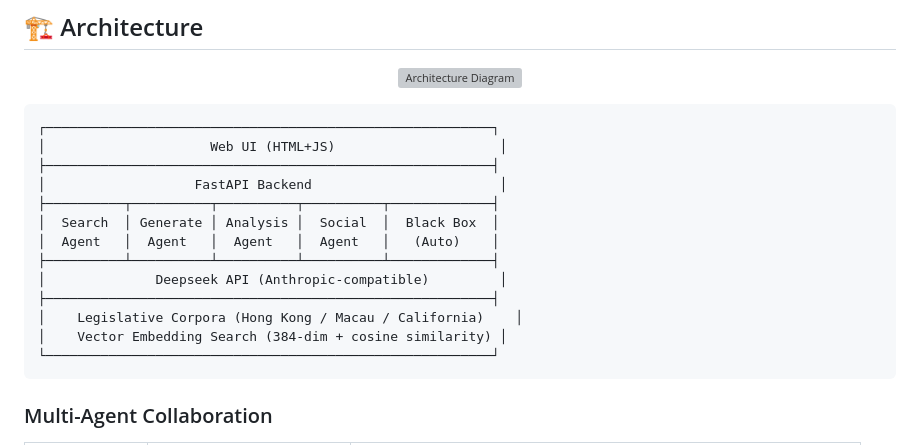
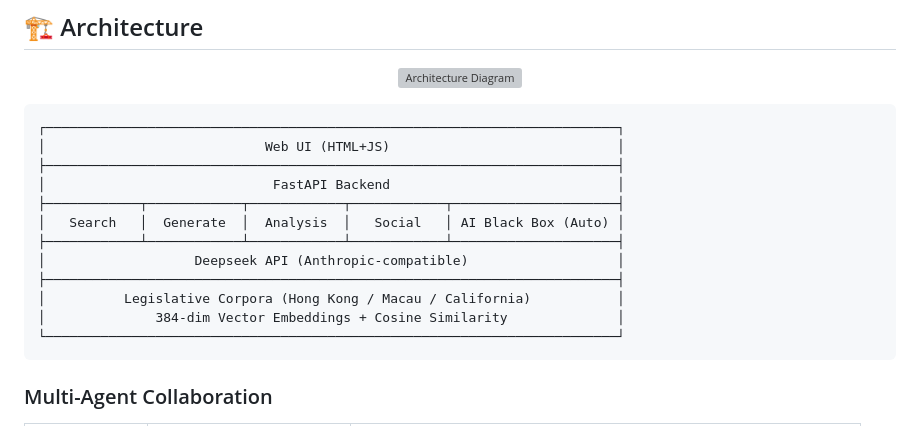
Before and after one commit to Aymc88/Leges, a Markdown page: README.en.md, the part around the change. Rendered like a GitHub page; grey boxes are pictures that could not be loaded.

````diff
--- a/README.en.md
+++ b/README.en.md
@@ -113,19 +113,18 @@ The public-facing **Social Agent** and the autonomous **AI Black Box** are power
 </p>
 
 ```
-┌─────────────────────────────────────────────────────────┐
-│                     Web UI (HTML+JS)                     │
-├─────────────────────────────────────────────────────────┤
-│                   FastAPI Backend                        │
-├──────────┬──────────┬──────────┬──────────┬─────────────┤
-│  Search  │ Generate │ Analysis │  Social  │  Black Box  │
-│  Agent   │  Agent   │  Agent   │  Agent   │   (Auto)    │
-├──────────┴──────────┴──────────┴──────────┴─────────────┤
-│              Deepseek API (Anthropic-compatible)         │
-├─────────────────────────────────────────────────────────┤
-│    Legislative Corpora (Hong Kong / Macau / California)    │
-│    Vector Embedding Search (384-dim + cosine similarity) │
-└─────────────────────────────────────────────────────────┘
+┌─────────────────────────────────────────────────────────────────────────┐
+│                            Web UI (HTML+JS)                             │
+├─────────────────────────────────────────────────────────────────────────┤
+│                             FastAPI Backend                             │
+├────────────┬────────────┬────────────┬────────────┬─────────────────────┤
+│   Search   │  Generate  │  Analysis  │   Social   │ AI Black Box (Auto) │
+├────────────┴────────────┴────────────┴────────────┴─────────────────────┤
+│                   Deepseek API (Anthropic-compatible)                   │
+├─────────────────────────────────────────────────────────────────────────┤
+│          Legislative Corpora (Hong Kong / Macau / California)           │
+│              384-dim Vector Embeddings + Cosine Similarity              │
+└─────────────────────────────────────────────────────────────────────────┘
 ```
 
 ### Multi-Agent Collaboration
````
Also changed, not shown: README.zh.md (+12 -13 lines).
